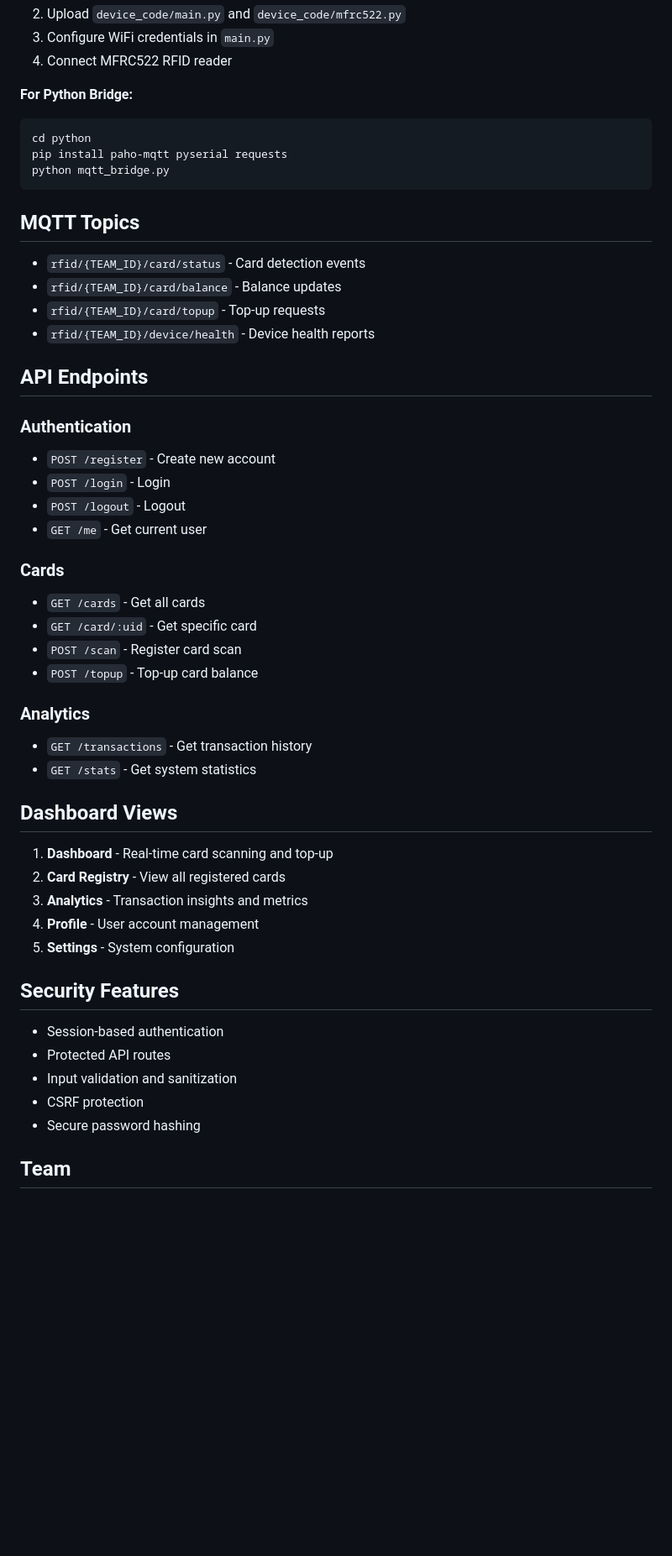
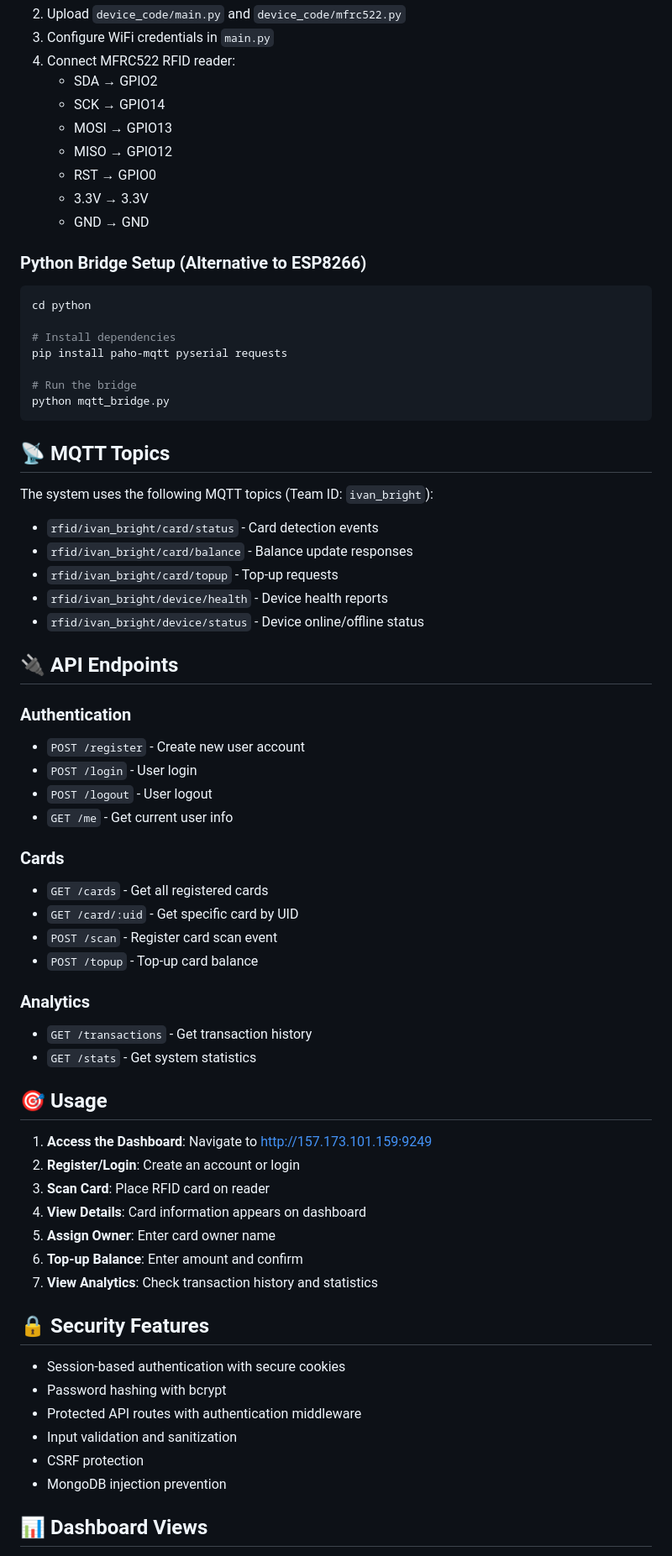
Before and after one commit to Mugisha-Ivan-Bright/RFID, a Markdown page: README.md, the part around one of its changes. Shown at 84% size. Drawn GitHub-style; blank space fills up the shorter version.

Commit message:
docs: Update README with live dashboard URL and comprehensive documentation

````diff
--- a/README.md
+++ b/README.md
@@ -80,54 +166,72 @@ Open `frontend/index.html` or `frontend/auth.html` in a browser, or serve via th
 2. Upload `device_code/main.py` and `device_code/mfrc522.py`
 3. Configure WiFi credentials in `main.py`
-4. Connect MFRC522 RFID reader
+4. Connect MFRC522 RFID reader:
+   - SDA → GPIO2
+   - SCK → GPIO14
+   - MOSI → GPIO13
+   - MISO → GPIO12
+   - RST → GPIO0
+   - 3.3V → 3.3V
+   - GND → GND
 
-**For Python Bridge:**
+### Python Bridge Setup (Alternative to ESP8266)
+
 ```bash
 cd python
+
+# Install dependencies
 pip install paho-mqtt pyserial requests
+
+# Run the bridge
 python mqtt_bridge.py
 ```
 
-## MQTT Topics
+## 📡 MQTT Topics
 
-- `rfid/{TEAM_ID}/card/status` - Card detection events
-- `rfid/{TEAM_ID}/card/balance` - Balance updates
-- `rfid/{TEAM_ID}/card/topup` - Top-up requests
-- `rfid/{TEAM_ID}/device/health` - Device health reports
+The system uses the following MQTT topics (Team ID: `ivan_bright`):
 
-## API Endpoints
+- `rfid/ivan_bright/card/status` - Card detection events
+- `rfid/ivan_bright/card/balance` - Balance update responses
+- `rfid/ivan_bright/card/topup` - Top-up requests
+- `rfid/ivan_bright/device/health` - Device health reports
+- `rfid/ivan_bright/device/status` - Device online/offline status
+
+## 🔌 API Endpoints
 
 ### Authentication
-- `POST /register` - Create new account
-- `POST /login` - Login
-- `POST /logout` - Logout
-- `GET /me` - Get current user
+- `POST /register` - Create new user account
+- `POST /login` - User login
+- `POST /logout` - User logout
+- `GET /me` - Get current user info
 
 ### Cards
-- `GET /cards` - Get all cards
-- `GET /card/:uid` - Get specific card
-- `POST /scan` - Register card scan
+- `GET /cards` - Get all registered cards
+- `GET /card/:uid` - Get specific card by UID
+- `POST /scan` - Register card scan event
 - `POST /topup` - Top-up card balance
 
 ### Analytics
 - `GET /transactions` - Get transaction history
 - `GET /stats` - Get system statistics
 
-## Dashboard Views
+## 🎯 Usage
 
-1. **Dashboard** - Real-time card scanning and top-up
-2. **Card Registry** - View all registered cards
-3. **Analytics** - Transaction insights and metrics
-4. **Profile** - User account management
-5. **Settings** - System configuration
+1. **Access the Dashboard**: Navigate to http://157.173.101.159:9249
+2. **Register/Login**: Create an account or login
+3. **Scan Card**: Place RFID card on reader
+4. **View Details**: Card information appears on dashboard
+5. **Assign Owner**: Enter card owner name
+6. **Top-up Balance**: Enter amount and confirm
+7. **View Analytics**: Check transaction history and statistics
 
-## Security Features
+## 🔒 Security Features
 
-- Session-based authentication
-- Protected API routes
+- Session-based authentication with secure cookies
+- Password hashing with bcrypt
+- Protected API routes with authentication middleware
 - Input validation and sanitization
 - CSRF protection
-- Secure password hashing
+- MongoDB injection prevention
 
-## Team
+## 📊 Dashboard Views
 
````
Also changed, not shown: other parts of README.md (+211 -56 lines).
